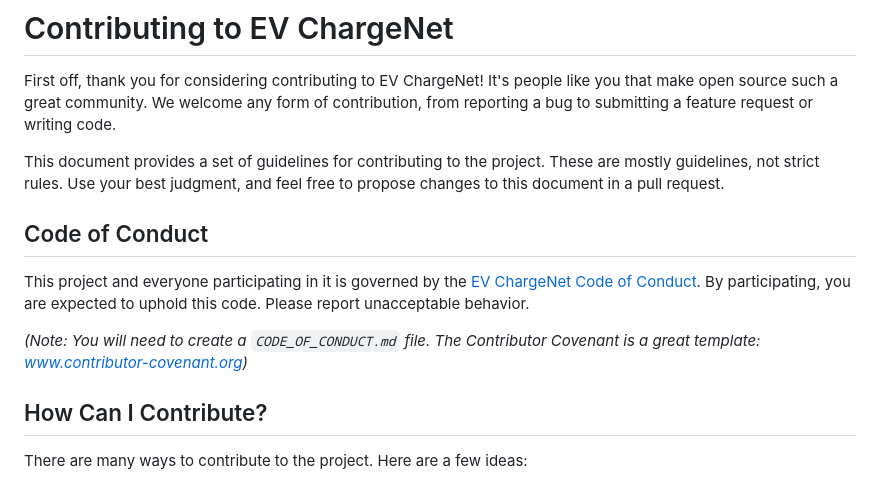
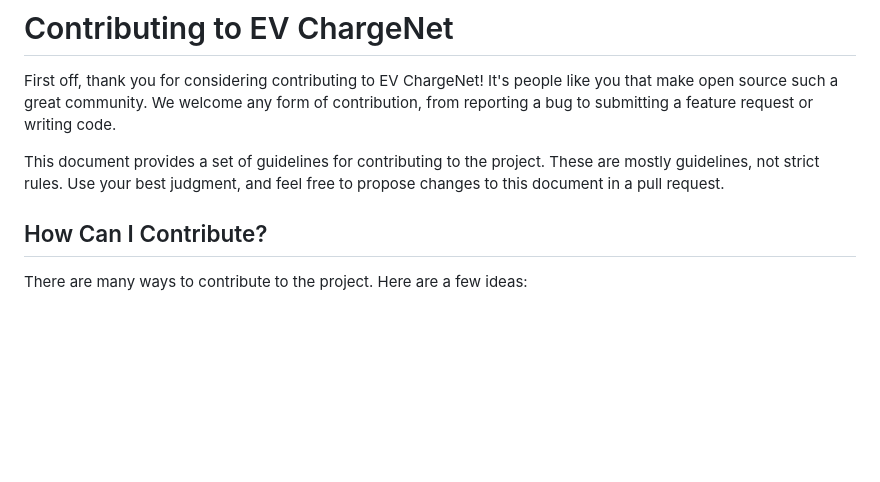
Before and after one commit to jenishpatel/EVChargeNet, a Markdown page: CONTRIBUTING.md, the part around one of its changes. GitHub-like rendering; blank space fills up the shorter version.

```diff
--- a/CONTRIBUTING.md
+++ b/CONTRIBUTING.md
@@ -3,12 +3,6 @@
 First off, thank you for considering contributing to EV ChargeNet! It's people like you that make open source such a great community. We welcome any form of contribution, from reporting a bug to submitting a feature request or writing code.
 
 This document provides a set of guidelines for contributing to the project. These are mostly guidelines, not strict rules. Use your best judgment, and feel free to propose changes to this document in a pull request.
-
-## Code of Conduct
-
-This project and everyone participating in it is governed by the [EV ChargeNet Code of Conduct](CODE_OF_CONDUCT.md). By participating, you are expected to uphold this code. Please report unacceptable behavior.
-
-*(Note: You will need to create a `CODE_OF_CONDUCT.md` file. The Contributor Covenant is a great template: [www.contributor-covenant.org](https://www.contributor-covenant.org/))*
 
 ## How Can I Contribute?
 
```
Also changed, not shown: other parts of CONTRIBUTING.md (+1 -1 lines).
